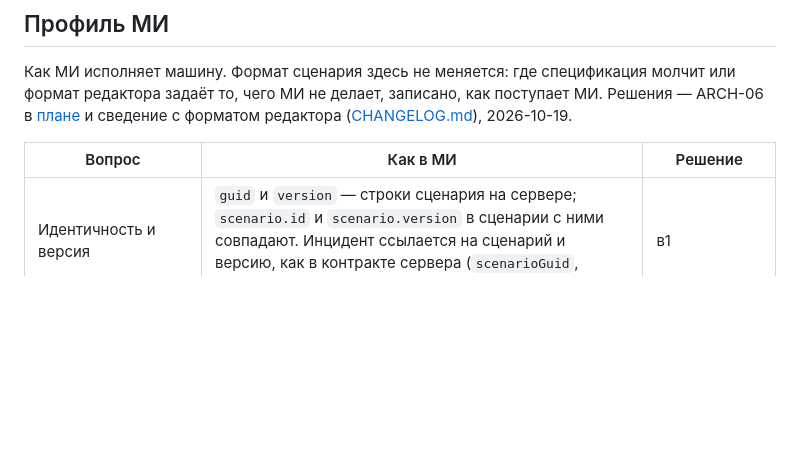
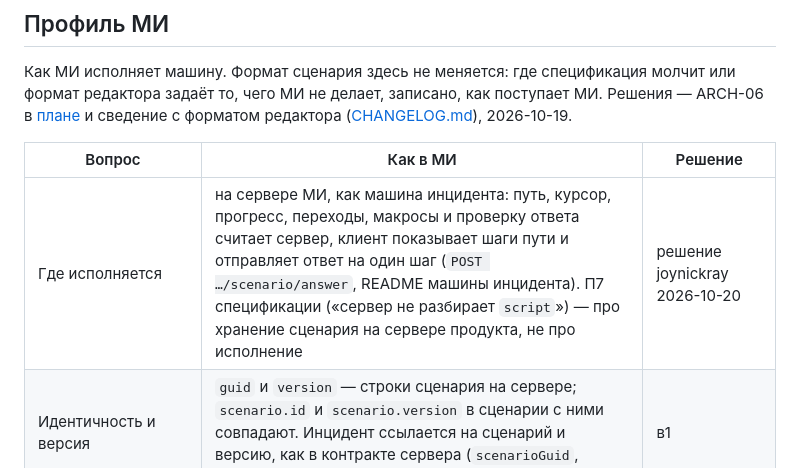
Before and after one commit to soulhome2/IM, a Markdown page: Specification/Scenario_machine/README.md, the part around the change. Drawn GitHub-style; blank space fills up the shorter version.

```diff
--- a/Specification/Scenario_machine/README.md
+++ b/Specification/Scenario_machine/README.md
@@ -35,6 +35,7 @@
 
 | Вопрос | Как в МИ | Решение |
 |---|---|---|
+| Где исполняется | на сервере МИ, как машина инцидента: путь, курсор, прогресс, переходы, макросы и проверку ответа считает сервер, клиент показывает шаги пути и отправляет ответ на один шаг (`POST …/scenario/answer`, README машины инцидента). П7 спецификации («сервер не разбирает `script`») — про хранение сценария на сервере продукта, не про исполнение | решение joynickray 2026-10-20 |
 | Идентичность и версия | `guid` и `version` — строки сценария на сервере; `scenario.id` и `scenario.version` в сценарии с ними совпадают. Инцидент ссылается на сценарий и версию, как в контракте сервера (`scenarioGuid`, `scenarioVersion`, `scenarioResult`) | в1 |
 | Когда создаётся прохождение | при появлении инцидента (`create`); версия — актуальная в этот момент и закреплена за инцидентом. Новая версия сценария открытые инциденты не трогает: они доигрывают на своей, переоткрытый — тоже | в4 |
 | Набор обязательных шагов `closing` | выполнен, когда прохождение завершено — отвечен финальный шаг. Обязательные шаги пройденного пути при этом отвечены: без ответа на них переход не срабатывает. Набор `none` выполнен всегда. Других наборов нет: в формате их не задать | в5 |
```
Also changed, not shown: Specification/Scenario_machine/CHANGELOG.md (+1 -0 lines).
